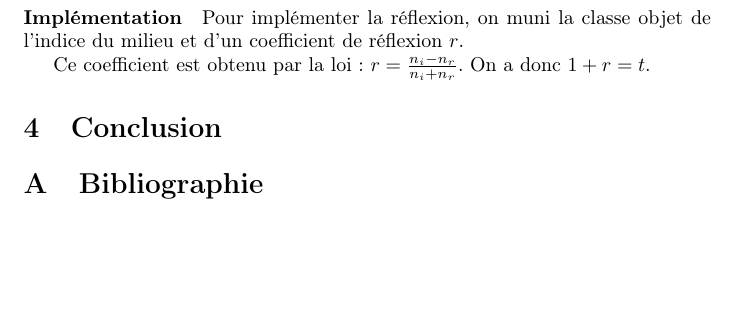
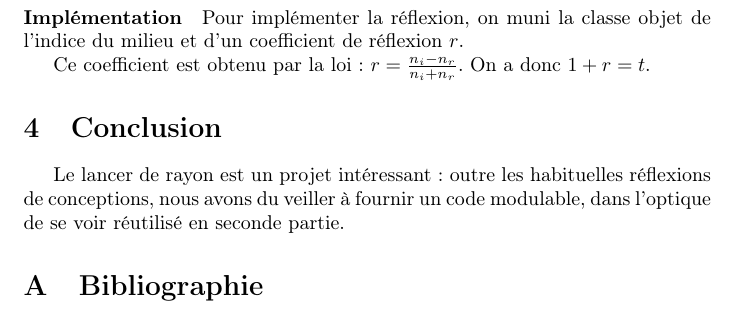
Before and after one commit to laarmen/ray_tracer, a LaTeX paper (rapport/rapport.tex): part of page 3 of 3, cut so that both start at the same text, the shorter picture padded with empty space. Compiled offline with pdfLaTeX.

Commit message:
Conclusion

```diff
--- a/rapport/rapport.tex
+++ b/rapport/rapport.tex
@@ -108,6 +109,10 @@ Ce coefficient est obtenu par la loi : $r= \frac{n_i - n_r}{n_i + n_r}$. On a
 donc $1+r=t$.
 
 \section{Conclusion}
+Le lancer de rayon est un projet intéressant : outre les habituelles réflexions
+de conceptions, nous avons du veiller à fournir un code modulable, dans
+l'optique de se voir réutilisé en seconde partie.
+
 
 \appendix
 \section{Bibliographie}
```
Also changed, not shown: rapport/rapport.tex (3 more changed lines).
